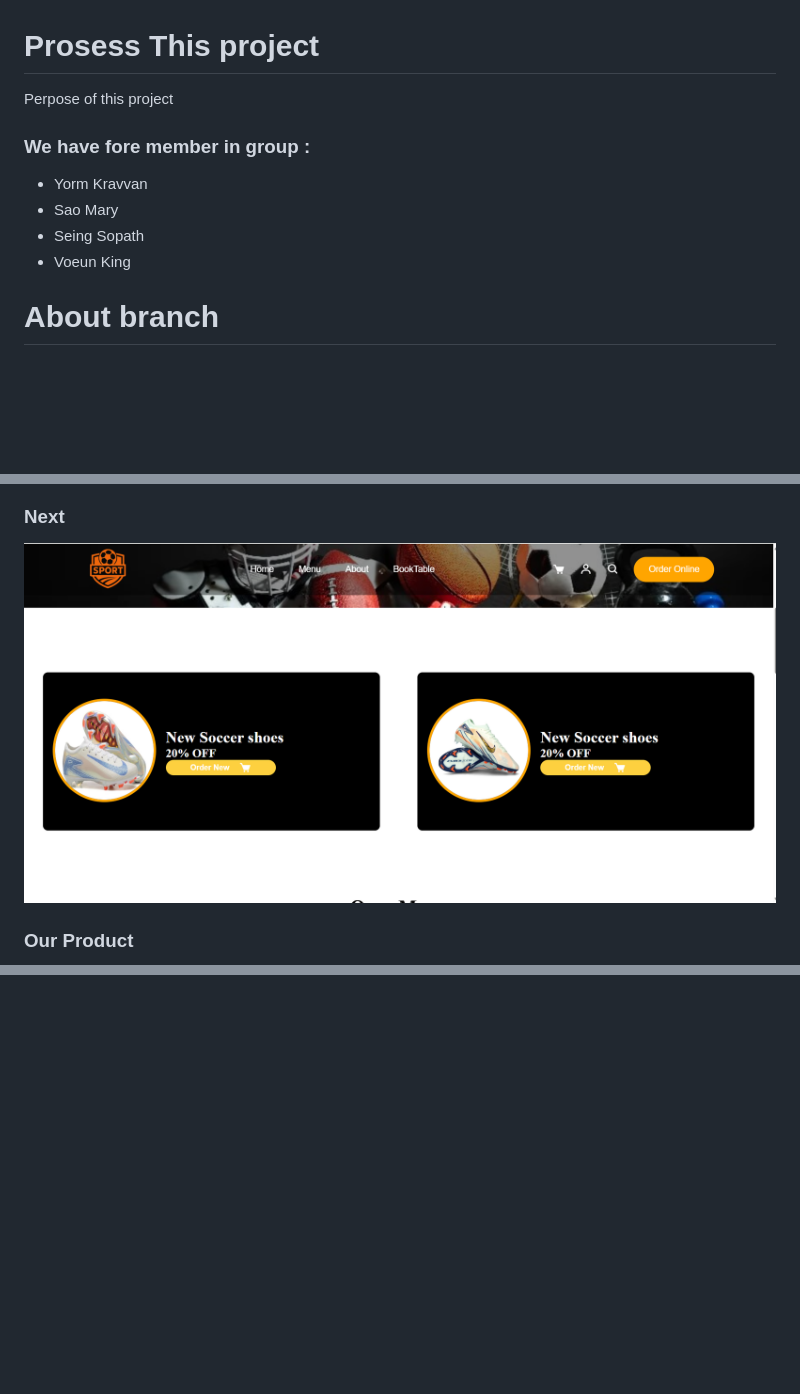
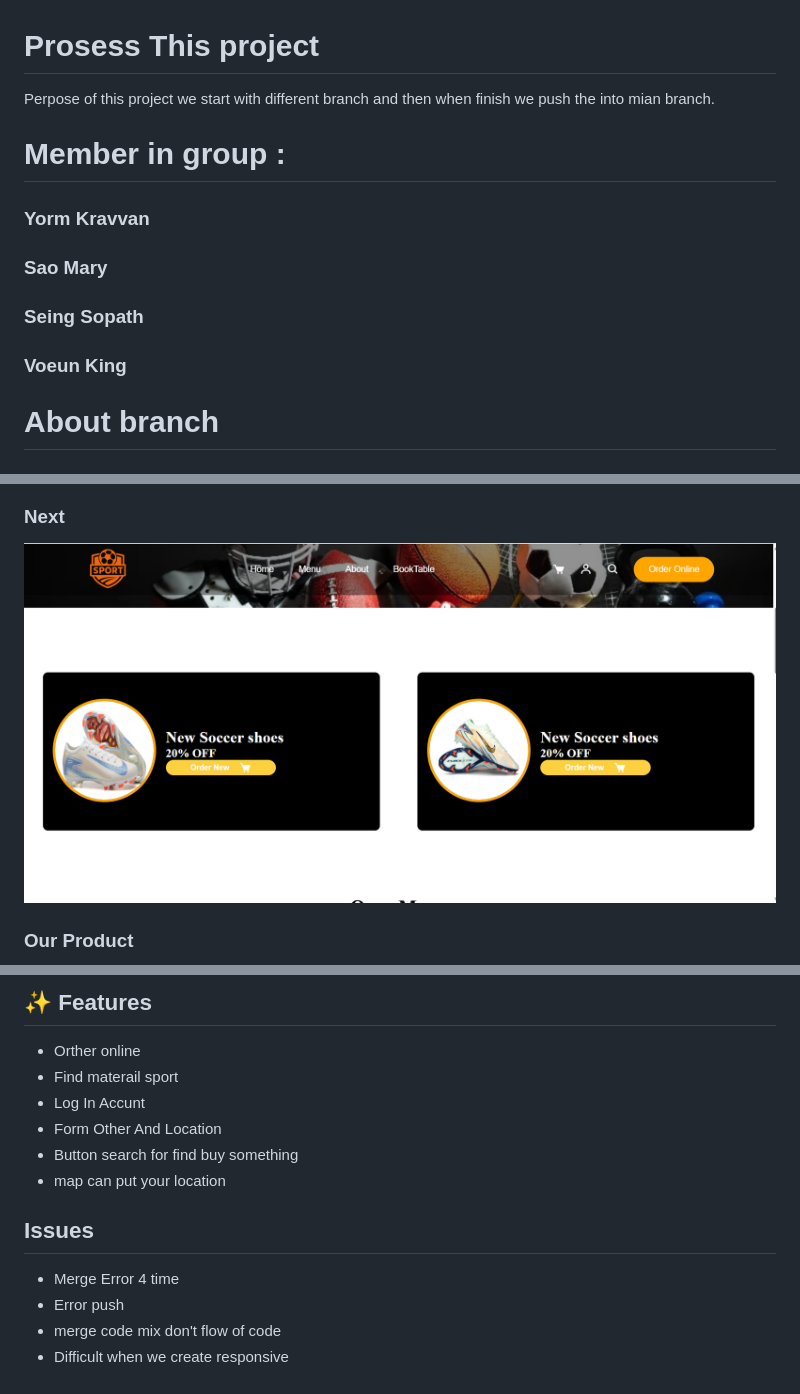
Before and after one commit to SOPHATSIENG/Git-Project, a Markdown page: README.md, 3 parts joined by grey strips. Rendered like a GitHub page; blank space fills up the shorter version.

```diff
--- a/README.md
+++ b/README.md
@@ -1,11 +1,12 @@
 
 # Prosess This project
-Perpose of this project
-### We have fore member in group :
-  - Yorm Kravvan
-  - Sao Mary
-  - Seing Sopath
-  - Voeun King
+Perpose of this project we start with different branch and then when finish we push the into mian branch.
+# Member in group :
+### Yorm Kravvan
+### Sao Mary
+### Seing Sopath
+### Voeun King
+
 
 # About branch
 ### We have ten branch :
@@ -26,7 +27,7 @@ Perpose of this project
 ![alt text](<image/image copy 7.png>)
 
 ### Next
-![alt text](image.png)
+![alt text](image-2.png)
 
 ### Our Product
 ![alt text](image-1.png)
@@ -32,0 +48,14 @@ Perpose of this project
+## ✨ Features
+
+ - Orther online
+ - Find materail sport
+ - Log In Accunt
+ - Form Other And Location
+ - Button search for find buy something
+ - map can put your location
+
+## Issues
+ - Merge Error 4 time
+ - Error push
+ - merge code mix don't flow of code
+ - Difficult when we create responsive
```
Also changed, not shown: other parts of README.md (+14 -0 lines), image-2.png (renamed from image.png), image-3.png (added), image-4.png (added), image-5.png (added), image-6.png (added).
